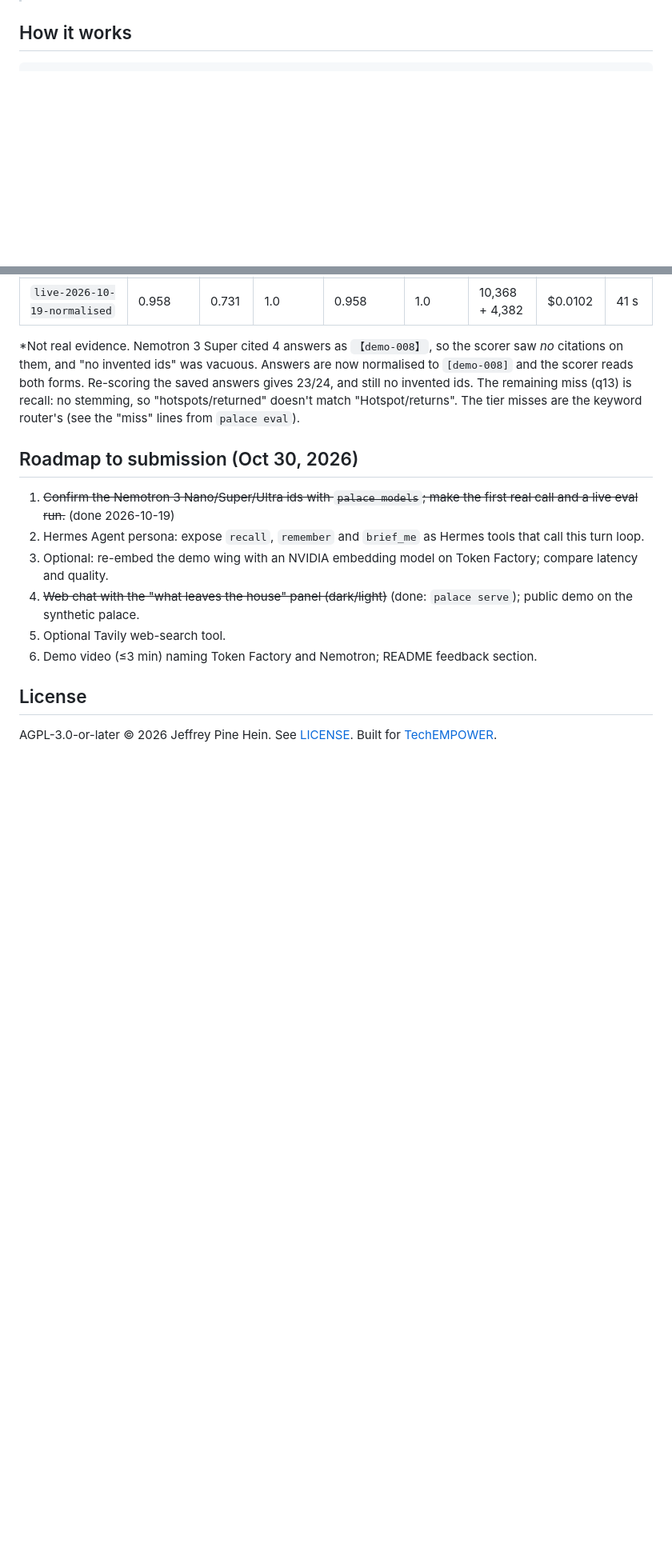
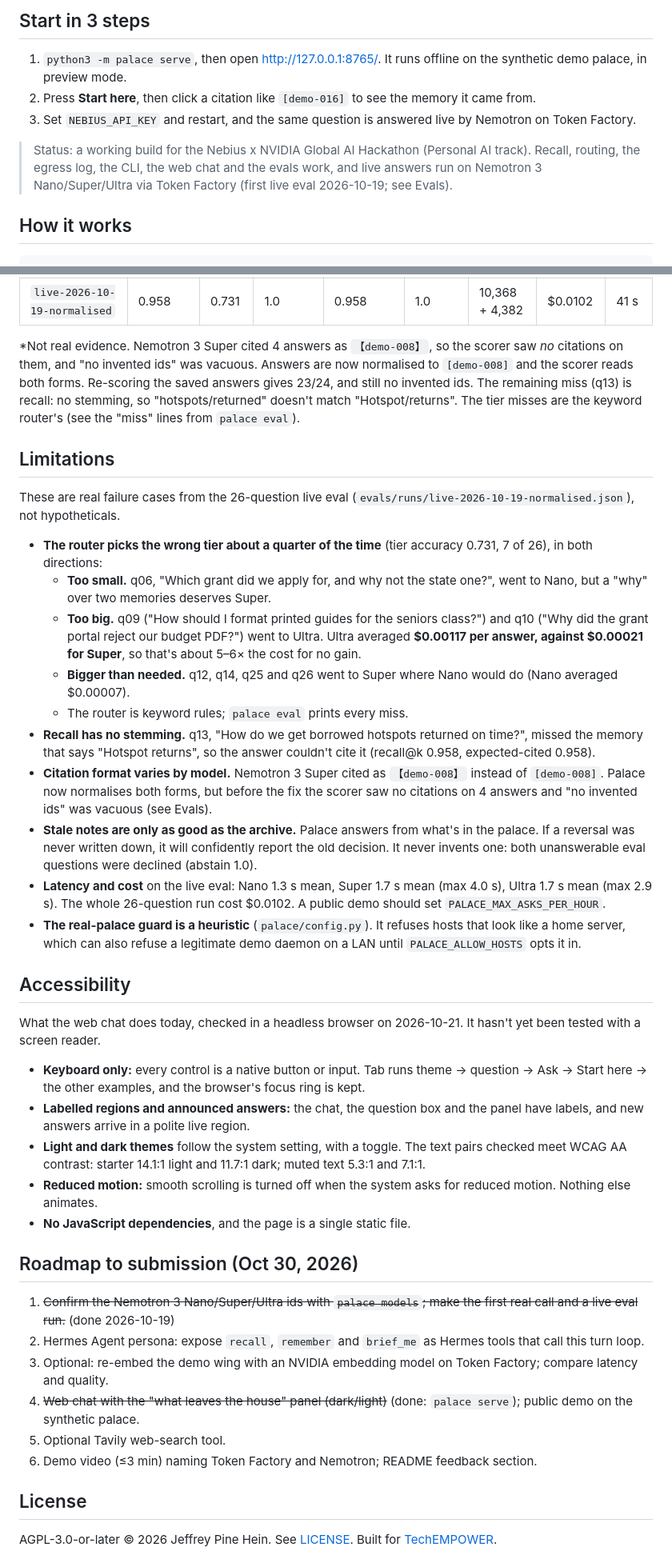
Before and after one commit to jphein/palace, a Markdown page: README.md, 2 parts joined by grey strips. Shown at 80% size. Rendered like a GitHub page; blank space fills up the shorter version.

```diff
--- a/README.md
+++ b/README.md
@@ -8,3 +39,13 @@ Ask it what you decided, what you promised, or what happened last time, and it a
+## Start in 3 steps
+
+1. `python3 -m palace serve`, then open <http://127.0.0.1:8765/>. It runs offline on the synthetic demo palace,
+   in preview mode.
+2. Press **Start here**, then click a citation like `[demo-016]` to see the memory it came from.
+3. Set `NEBIUS_API_KEY` and restart, and the same question is answered live by Nemotron on Token Factory.
+
+> Status: a working build for the Nebius x NVIDIA Global AI Hackathon (Personal AI track). Recall, routing, the
+> egress log, the CLI, the web chat and the evals work, and live answers run on Nemotron 3 Nano/Super/Ultra via
+> Token Factory (first live eval 2026-10-19; see Evals).
 
 ## How it works
 
@@ -69,6 +110,46 @@ reads both forms. Re-scoring the saved answers gives 23/24, and still no invente
 (q13) is recall: no stemming, so "hotspots/returned" doesn't match "Hotspot/returns". The tier misses are
 the keyword router's (see the "miss" lines from `palace eval`).
 
+## Limitations
+
+These are real failure cases from the 26-question live eval (`evals/runs/live-2026-10-19-normalised.json`), not
+hypotheticals.
+
+- **The router picks the wrong tier about a quarter of the time** (tier accuracy 0.731, 7 of 26), in both
+  directions:
+  - **Too small.** q06, "Which grant did we apply for, and why not the state one?", went to Nano, but a "why" over two
+    memories deserves Super.
+  - **Too big.** q09 ("How should I format printed guides for the seniors class?") and q10 ("Why did the grant
+    portal reject our budget PDF?") went to Ultra. Ultra averaged **$0.00117 per answer, against $0.00021 for
+    Super**, so that's about 5–6× the cost for no gain.
+  - **Bigger than needed.** q12, q14, q25 and q26 went to Super where Nano would do (Nano averaged $0.00007).
+  - The router is keyword rules; `palace eval` prints every miss.
+- **Recall has no stemming.** q13, "How do we get borrowed hotspots returned on time?", missed the memory that says
+  "Hotspot returns", so the answer couldn't cite it (recall@k 0.958, expected-cited 0.958).
+- **Citation format varies by model.** Nemotron 3 Super cited as `【demo-008】` instead of `[demo-008]`. Palace now
+  normalises both forms, but before the fix the scorer saw no citations on 4 answers and "no invented ids" was
+  vacuous (see Evals).
+- **Stale notes are only as good as the archive.** Palace answers from what's in the palace. If a reversal was never
+  written down, it will confidently report the old decision. It never invents one: both unanswerable eval questions
+  were declined (abstain 1.0).
+- **Latency and cost** on the live eval: Nano 1.3 s mean, Super 1.7 s mean (max 4.0 s), Ultra 1.7 s mean (max 2.9 s).
+  The whole 26-question run cost $0.0102. A public demo should set `PALACE_MAX_ASKS_PER_HOUR`.
+- **The real-palace guard is a heuristic** (`palace/config.py`). It refuses hosts that look like a home server,
+  which can also refuse a legitimate demo daemon on a LAN until `PALACE_ALLOW_HOSTS` opts it in.
+
+## Accessibility
+
+What the web chat does today, checked in a headless browser on 2026-10-21. It hasn't yet been tested with a screen
+reader.
+- **Keyboard only:** every control is a native button or input. Tab runs theme → question → Ask → Start here → the
+  other examples, and the browser's focus ring is kept.
+- **Labelled regions and announced answers:** the chat, the question box and the panel have labels, and new answers
+  arrive in a polite live region.
+- **Light and dark themes** follow the system setting, with a toggle. The text pairs checked meet WCAG AA contrast:
+  starter 14.1:1 light and 11.7:1 dark; muted text 5.3:1 and 7.1:1.
+- **Reduced motion:** smooth scrolling is turned off when the system asks for reduced motion. Nothing else animates.
+- **No JavaScript dependencies**, and the page is a single static file.
+
 ## Roadmap to submission (Oct 30, 2026)
 1. ~~Confirm the Nemotron 3 Nano/Super/Ultra ids with `palace models`; make the first real call and a live eval run.~~ (done 2026-10-19)
 2. Hermes Agent persona: expose `recall`, `remember` and `brief_me` as Hermes tools that call this turn loop.
```
Also changed, not shown: other parts of README.md (+35 -4 lines), docs/img/palace-dark-preview.png (added), docs/img/palace-live-starter.png (added), 2 other files.
